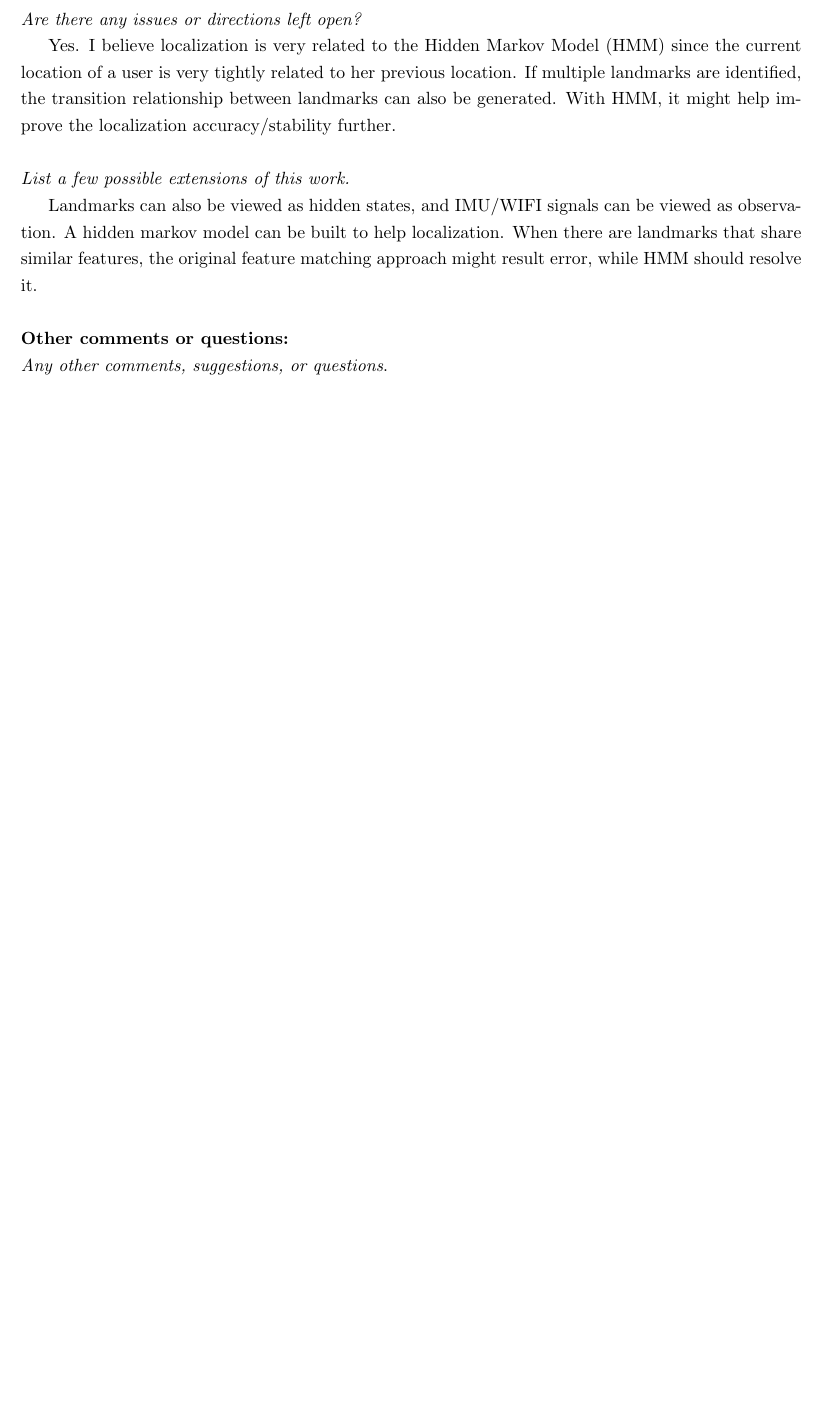
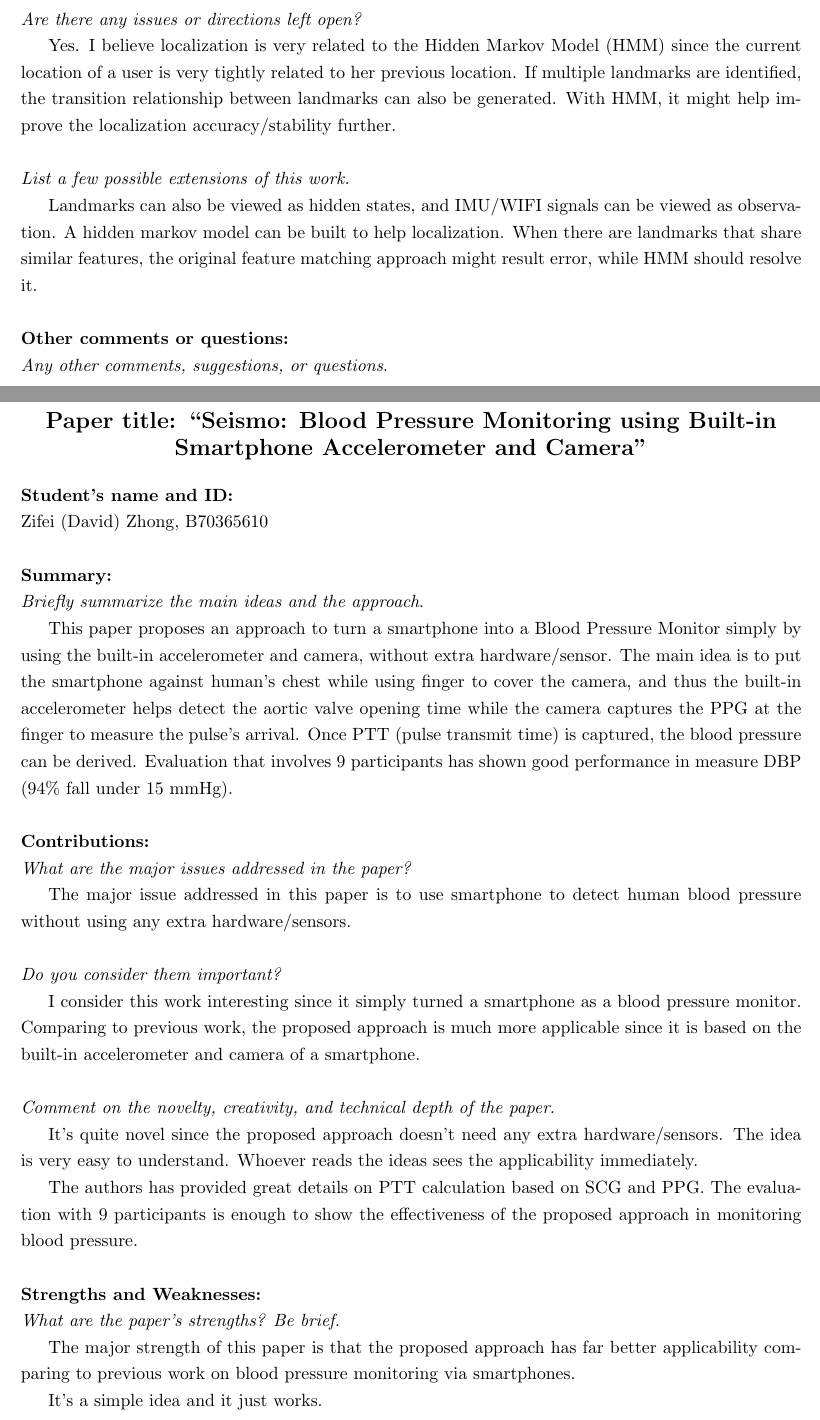
Before and after one commit to zfzhong/csce790-internet-of-things, a LaTeX document (reviews/reviews.tex): part of page 12 of 12 before the commit and two parts of pages 12 and 13 of 14 after it, the two joined at a grey line, cut so that both start at the same text, the shorter picture padded with empty space. Compiled offline with pdfLaTeX.

Commit message:
add 7th review

```diff
--- a/reviews/reviews.tex
+++ b/reviews/reviews.tex
@@ -477,3 +477,44 @@ Landmarks can also be viewed as hidden states, and IMU/WIFI signals can be viewe
 \emph{Any other comments, suggestions, or questions}.
 
 
+\newpage
+\section{Paper review, due 04/11/2023}
+\begin{center}
+\noindent
+\textbf{\Large Paper title: ``Seismo: Blood Pressure Monitoring using Built-in Smartphone Accelerometer and Camera''}
+\end{center}
+
+
+\noindent \textbf{Student's name and ID: }\\
+Zifei (David) Zhong, B70365610\\
+
+\noindent \textbf{Summary:}\\
+\emph{Briefly summarize the main ideas and the approach}.
+
+This paper proposes an approach to turn a smartphone into a Blood Pressure Monitor simply by using the built-in accelerometer and camera, without extra hardware/sensor. The main idea is to put the smartphone against human's chest while using finger to cover the camera, and thus the built-in accelerometer helps detect the aortic valve opening time while the camera captures the PPG at the finger to measure the pulse's arrival. Once PTT (pulse transmit time) is captured, the blood pressure can be derived. Evaluation that involves 9 participants has shown good performance in measure DBP (94\% fall under 15 mmHg).\\
+
+\noindent \textbf{Contributions:}\\
+\emph{What are the major issues addressed in the paper?}
+
+The major issue addressed in this paper is to use smartphone to detect human blood pressure without using any extra hardware/sensors. \\
+
+
+\noindent \emph{Do you consider them important?}
+
+I consider this work interesting since it simply turned a smartphone as a blood pressure monitor. Comparing to previous work, the proposed approach is much more applicable since it is based on the built-in accelerometer and camera of a smartphone.\\
+
+
+\noindent \emph{Comment on the novelty, creativity, and technical depth of the paper.}
+
+It's quite novel since the proposed approach doesn't need any extra hardware/sensors.  The idea is very easy to understand. Whoever reads the ideas sees the applicability immediately.
+
+The authors has provided great details on PTT calculation based on SCG and PPG. The evaluation with 9 participants is enough to show the effectiveness of the proposed approach in monitoring blood pressure.\\
+
+
+
+\noindent \textbf{Strengths and Weaknesses:}\\
+\emph{What are the paper’s strengths? Be brief.}
+
+The major strength of this paper is that the proposed approach has far better applicability comparing to previous work on blood pressure monitoring via smartphones.
+
+It's a simple idea and it just works.\\
```
Also changed, not shown: reviews/reviews.tex (31 more changed lines).
